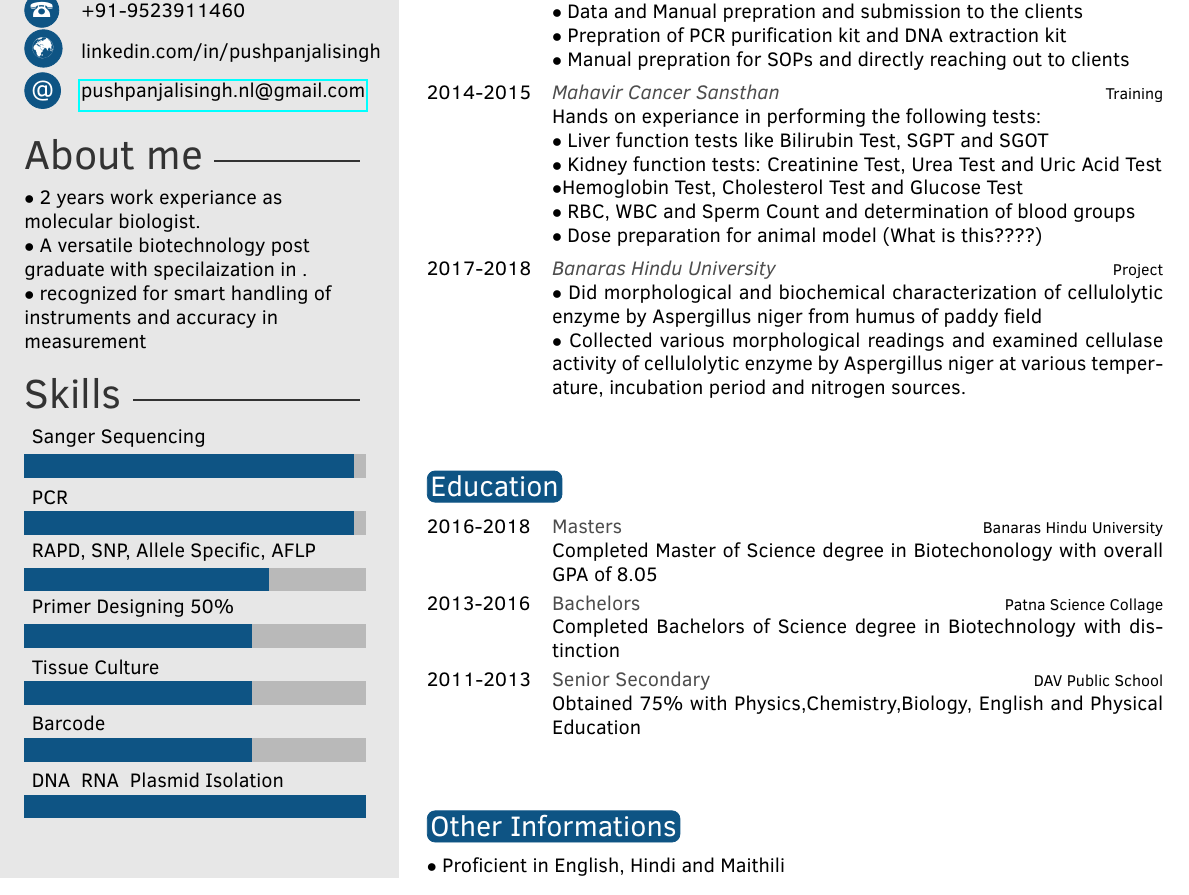
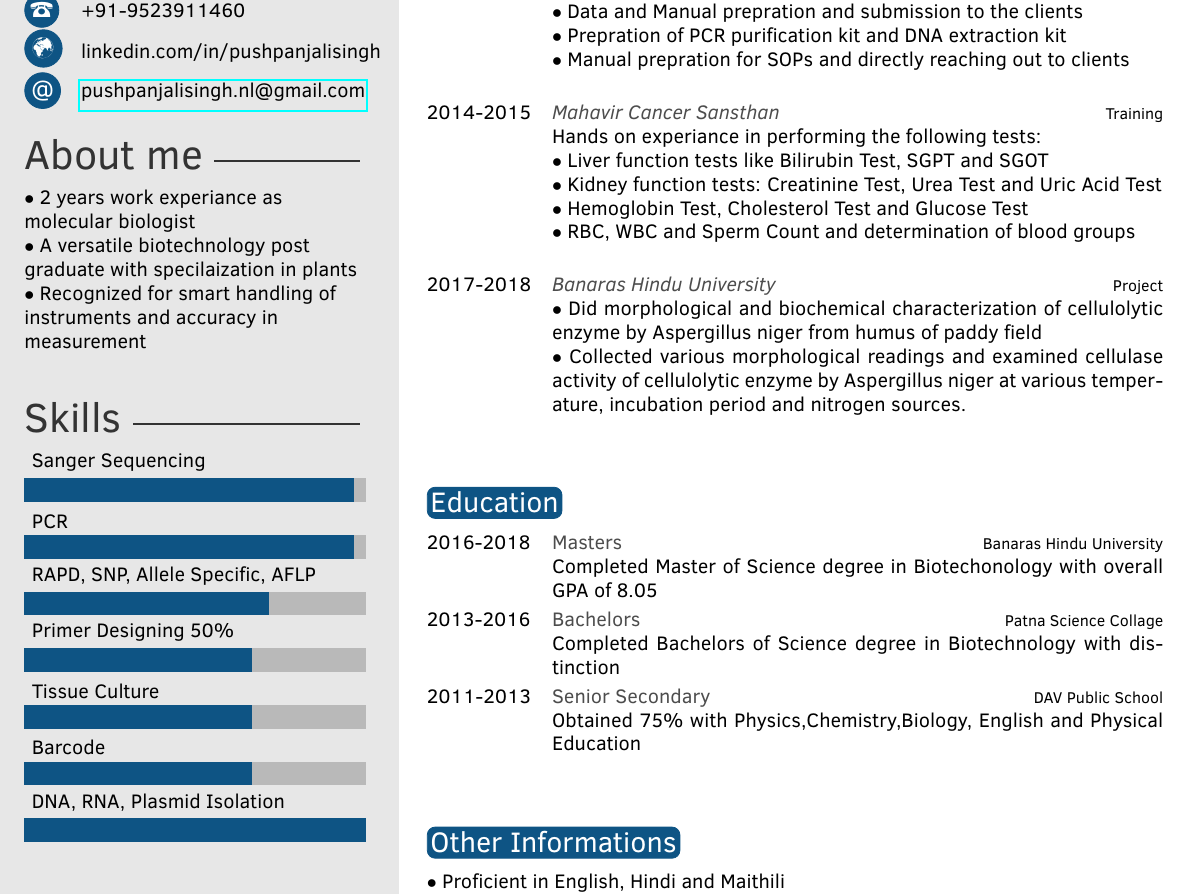
Before and after one commit to jarvis1210/pushpa-sResume, a LaTeX CV (Source/template.tex): part of the page, cut so that both start at the same text. Compiled offline with pdfLaTeX.

Commit message:
Kinda Final

```diff
--- a/Source/template.tex
+++ b/Source/template.tex
@@ -46,9 +47,9 @@
 %----------------------------------------------------------------------------------------
 %	 ABOUT ME
 %----------------------------------------------------------------------------------------
-\aboutme {$\bullet$ 2 years work experiance as molecular biologist.\\
-$\bullet$ A versatile biotechnology post graduate with specilaization in .\\
-$\bullet$ recognized for smart handling of instruments and accuracy in measurement\\
+\aboutme {$\bullet$ 2 years work experiance as molecular biologist\\
+$\bullet$ A versatile biotechnology post graduate with specilaization in plants\\
+$\bullet$ Recognized for smart handling of instruments and accuracy in measurement\\ \bigbreak
 } % To have no About Me section, just remove all the text and leave \aboutme{}
 
 %----------------------------------------------------------------------------------------
@@ -56,7 +57,7 @@ $\bullet$ recognized for smart handling of instruments and accuracy in measureme
 %----------------------------------------------------------------------------------------
 
 % Skill bar section, each skill must have a value between 0 an 6 (float)
-\skills{{DNA \/ RNA \/ Plasmid Isolation/6.0},{Barcode/4.0},{Tissue Culture/4.0},{Primer Designing 50\%/4},{RAPD, SNP, Allele Specific, AFLP /4.3},{PCR/5.8},{Sanger Sequencing/5.8}}
+\skills{{DNA, RNA, Plasmid Isolation/6.0},{Barcode/4.0},{Tissue Culture/4.0},{Primer Designing 50\%/4},{RAPD, SNP, Allele Specific, AFLP /4.3},{PCR/5.8},{Sanger Sequencing/5.8}}
 
 %------------------------------------------------
 
@@ -93,15 +94,15 @@ Learn new things every day and simultaneously add value to the organization. See
 	$\bullet$ Handling and performing entire Sangar Sequencing which include  QC of sample, PCR, purification (column/gel extraction), loading samples into the sequencer, Gel Electrophoresis, Sequence Determination\\
 	$\bullet$ Data and Manual prepration and submission to the clients\\
 	$\bullet$ Prepration of PCR purification kit and DNA extraction kit\\
-	$\bullet$ Manual prepration for SOPs and directly reaching out to clients
+	$\bullet$ Manual prepration for SOPs and directly reaching out to clients\\
 	}
 	\twentyitem{2014-2015}{\emph{Mahavir Cancer Sansthan}}{Training}
 	{Hands on experiance in performing the following tests:\\
 	$\bullet$ Liver function tests like Bilirubin Test, SGPT and SGOT\\
 	$\bullet$ Kidney function tests: Creatinine Test, Urea Test and Uric Acid Test\\
-	$\bullet$Hemoglobin Test, Cholesterol Test and  Glucose  Test\\
+	$\bullet$ Hemoglobin Test, Cholesterol Test and  Glucose  Test\\
 	$\bullet$ RBC, WBC and Sperm Count and determination of blood groups\\
-	$\bullet$ Dose preparation for animal model (What is this????)
+	%$\bullet$ Dose preparation for animal model (What is this????)
 	}
 	\twentyitem{2017-2018}{\emph{Banaras Hindu University}}{Project}
 	{$\bullet$ Did morphological and biochemical characterization of cellulolytic enzyme by Aspergillus niger from humus of paddy field\\
```
Also changed, not shown: Source/template.pdf, Source/template.tex (1 more changed lines), 2 other files.
